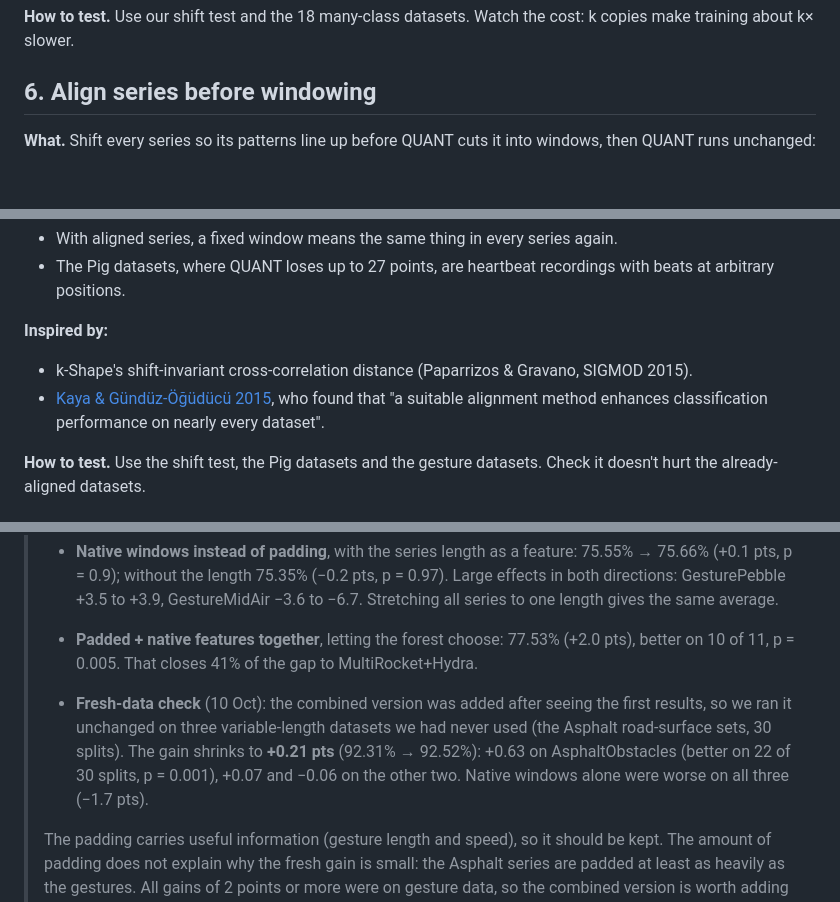
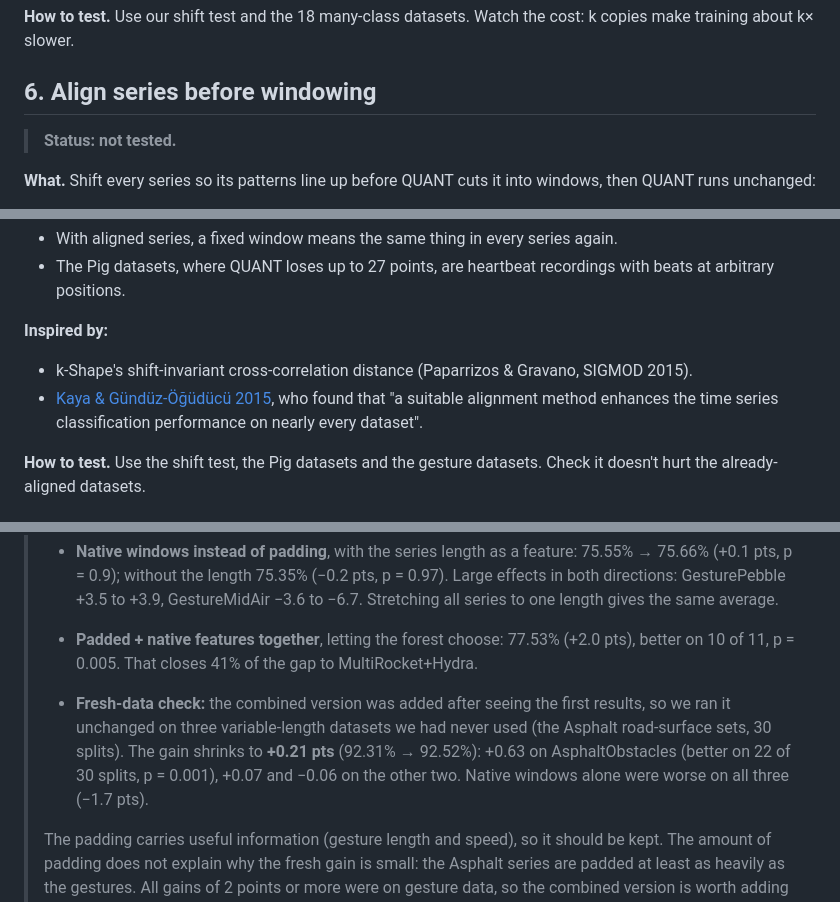
Before and after one commit to SajbenDani/AI-For-Timeseries-Project, a Markdown page: ideas.md, 3 parts joined by grey strips. Drawn GitHub-style; blank space fills up the shorter version.

```diff
--- a/ideas.md
+++ b/ideas.md
@@ -160,6 +164,8 @@ Rotation stress test (6 datasets with 3-axis sensors, every series tilted by up
 
 ## 6. Align series before windowing
 
+> **Status: not tested.**
+
 **What.** Shift every series so its patterns line up before QUANT cuts it into windows, then QUANT runs unchanged:
 - **General data:** align each series to a reference (e.g. the training mean) using the shift with the highest cross-correlation.
 - **Periodic signals** such as heartbeats: rotate each series so its main cycle starts at the same phase. This can be read off the Fourier transform.
@@ -170,7 +176,7 @@ Rotation stress test (6 datasets with 3-axis sensors, every series tilted by up
 
 **Inspired by:**
 - k-Shape's shift-invariant cross-correlation distance (Paparrizos & Gravano, SIGMOD 2015).
-- [Kaya & Gündüz-Öğüdücü 2015](https://research.itu.edu.tr/tr/publications/a-distance-based-time-series-classification-framework/), who found that "a suitable alignment method enhances classification performance on nearly every dataset".
+- [Kaya & Gündüz-Öğüdücü 2015](https://research.itu.edu.tr/tr/publications/a-distance-based-time-series-classification-framework/), who found that "a suitable alignment method enhances the time series classification performance on nearly every dataset".
 
 **How to test.** Use the shift test, the Pig datasets and the gesture datasets. Check it doesn't hurt the already-aligned datasets.
 
@@ -240,7 +248,7 @@ A log-spectrum would add little. Taking the log doesn't change the order of valu
 > - **Native windows instead of padding**, with the series length as a feature: 75.55% → 75.66% (+0.1 pts, p = 0.9); without the length 75.35% (−0.2 pts, p = 0.97). Large effects in both directions: GesturePebble +3.5 to +3.9, GestureMidAir −3.6 to −6.7. Stretching all series to one length gives the same average.
 > - **Padded + native features together**, letting the forest choose: 77.53% (+2.0 pts), better on 10 of 11, p = 0.005. That closes 41% of the gap to MultiRocket+Hydra.
 >
-> - **Fresh-data check** (10 Oct): the combined version was added after seeing the first results, so we ran it unchanged on three variable-length datasets we had never used (the Asphalt road-surface sets, 30 splits). The gain shrinks to **+0.21 pts** (92.31% → 92.52%): +0.63 on AsphaltObstacles (better on 22 of 30 splits, p = 0.001), +0.07 and −0.06 on the other two. Native windows alone were worse on all three (−1.7 pts).
+> - **Fresh-data check:** the combined version was added after seeing the first results, so we ran it unchanged on three variable-length datasets we had never used (the Asphalt road-surface sets, 30 splits). The gain shrinks to **+0.21 pts** (92.31% → 92.52%): +0.63 on AsphaltObstacles (better on 22 of 30 splits, p = 0.001), +0.07 and −0.06 on the other two. Native windows alone were worse on all three (−1.7 pts).
 >
 > The padding carries useful information (gesture length and speed), so it should be kept. The amount of padding does not explain why the fresh gain is small: the Asphalt series are padded at least as heavily as the gestures. All gains of 2 points or more were on gesture data, so the combined version is worth adding for gesture-like data, but should not be expected to add much elsewhere (it never cost more than 0.2 pts on any of the 14 datasets). Our simple code computes the native windows slowly (117 s vs 8 s for QUANT's features on these 11 datasets).
 
```
Also changed, not shown: other parts of ideas.md (+11 -5 lines).
